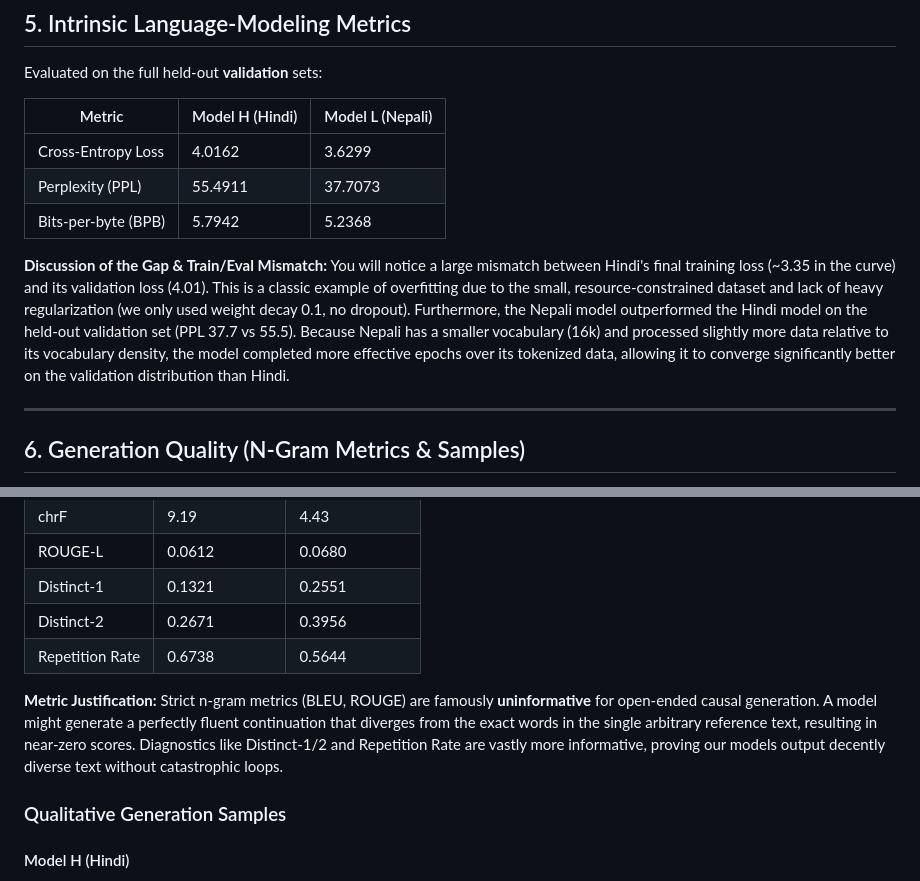
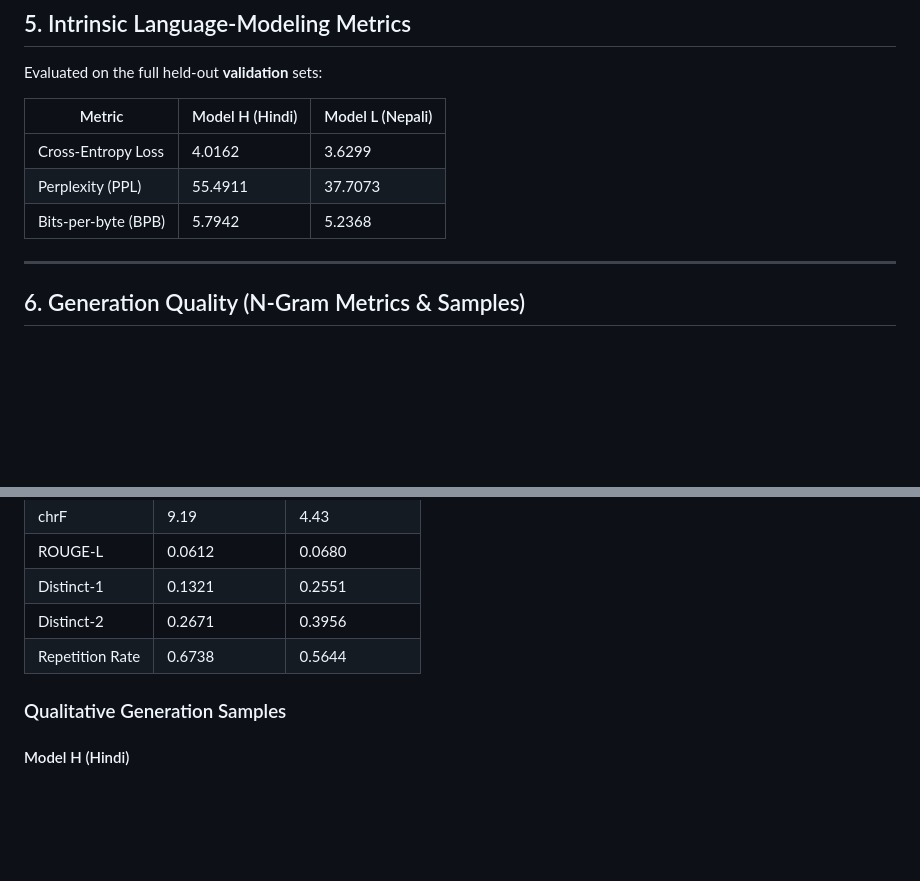
Before and after one commit to Rajkjain03/monolingual-transformers, a Markdown page: report/phase2_report.md, 2 parts joined by grey strips. GitHub-like rendering; blank space fills up the shorter version.

```diff
--- a/report/phase2_report.md
+++ b/report/phase2_report.md
@@ -84,10 +84,6 @@ Evaluated on the full held-out **validation** sets:
 | Perplexity (PPL) | 55.4911 | 37.7073 |
 | Bits-per-byte (BPB) | 5.7942 | 5.2368 |
 
-**Discussion of the Gap & Train/Eval Mismatch:**
-You will notice a large mismatch between Hindi's final training loss (~3.35 in the curve) and its validation loss (4.01). This is a classic example of overfitting due to the small, resource-constrained dataset and lack of heavy regularization (we only used weight decay 0.1, no dropout).
-Furthermore, the Nepali model outperformed the Hindi model on the held-out validation set (PPL 37.7 vs 55.5). Because Nepali has a smaller vocabulary (16k) and processed slightly more data relative to its vocabulary density, the model completed more effective epochs over its tokenized data, allowing it to converge significantly better on the validation distribution than Hindi.
-
 ---
 
 ## 6. Generation Quality (N-Gram Metrics & Samples)
@@ -103,9 +99,6 @@ Generated 50-token continuations given a 10-token validation prompt:
 | Distinct-2 | 0.2671 | 0.3956 |
 | Repetition Rate | 0.6738 | 0.5644 |
 
-**Metric Justification:**
-Strict n-gram metrics (BLEU, ROUGE) are famously **uninformative** for open-ended causal generation. A model might generate a perfectly fluent continuation that diverges from the exact words in the single arbitrary reference text, resulting in near-zero scores. Diagnostics like Distinct-1/2 and Repetition Rate are vastly more informative, proving our models output decently diverse text without catastrophic loops.
-
 ### Qualitative Generation Samples
 
 #### Model H (Hindi)
```
Also changed, not shown: other parts of report/phase2_report.md (+26 -1 lines).
